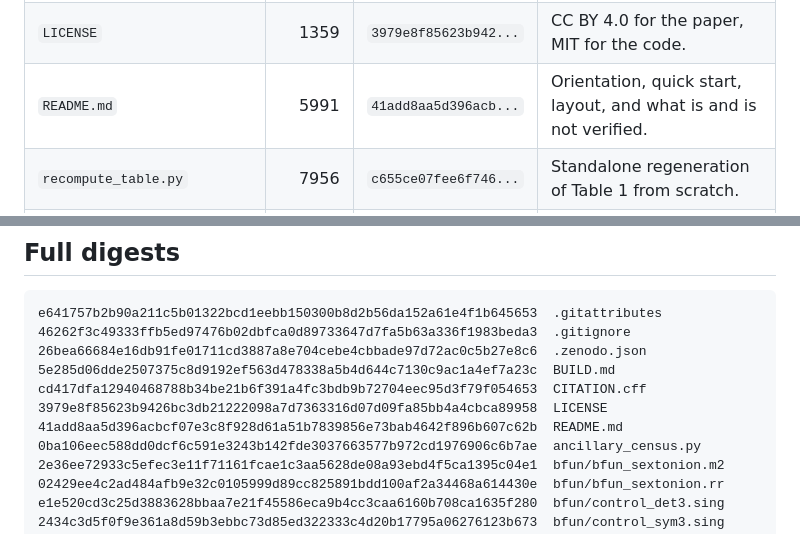
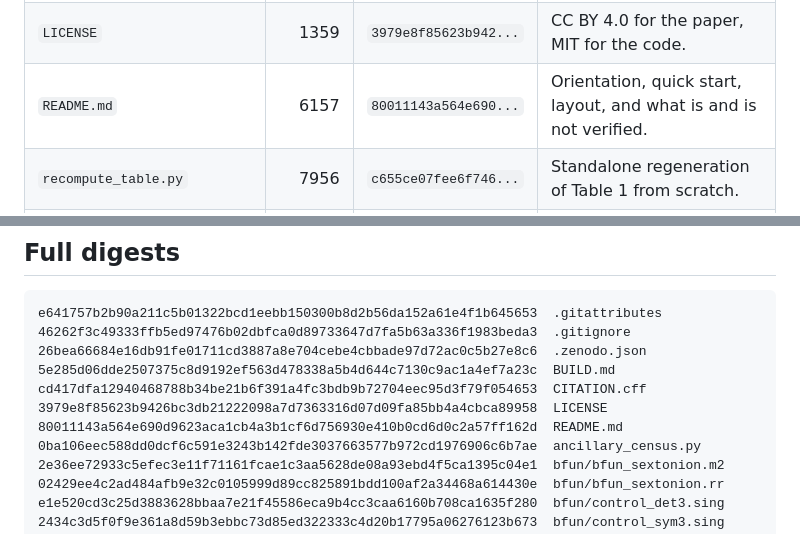
Before and after one commit to johnzfitch/gindikin-rank, a Markdown page: MANIFEST.md, 2 parts joined by grey strips. Rendered like a GitHub page.

```diff
--- a/MANIFEST.md
+++ b/MANIFEST.md
@@ -34,7 +34,7 @@ the Git commit it was cut from. Regenerate with `python3 tools/manifest.py`.
 | `gindikin-rank.pdf` | 676112 | `d17236e305d42b8a...` | Compiled paper, 54 pages. |
 | `gindikin-rank.tex` | 187849 | `ef95047f933703e5...` | Paper source. LuaLaTeX; see BUILD.md for the toolchain. |
 | `LICENSE` | 1359 | `3979e8f85623b942...` | CC BY 4.0 for the paper, MIT for the code. |
-| `README.md` | 5991 | `41add8aa5d396acb...` | Orientation, quick start, layout, and what is and is not verified. |
+| `README.md` | 6157 | `80011143a564e690...` | Orientation, quick start, layout, and what is and is not verified. |
 | `recompute_table.py` | 7956 | `c655ce07fee6f746...` | Standalone regeneration of Table 1 from scratch. |
 | `requirements.txt` | 806 | `23b0f4a3cb22fe01...` | Pinned environment. Core verification is standard library only; the Figure 3 suite and the census need SymPy. |
 | `tools/manifest.py` | 530 | `ee0e060a752d32cd...` | Regenerates this manifest. |
@@ -53,7 +53,7 @@ e641757b2b90a211c5b01322bcd1eebb150300b8d2b56da152a61e4f1b645653  .gitattributes
 5e285d06dde2507375c8d9192ef563d478338a5b4d644c7130c9ac1a4ef7a23c  BUILD.md
 cd417dfa12940468788b34be21b6f391a4fc3bdb9b72704eec95d3f79f054653  CITATION.cff
 3979e8f85623b9426bc3db21222098a7d7363316d07d09fa85bb4a4cbca89958  LICENSE
-41add8aa5d396acbcf07e3c8f928d61a51b7839856e73bab4642f896b607c62b  README.md
+80011143a564e690d9623aca1cb4a3b1cf6d756930e410b0cd6d0c2a57ff162d  README.md
 0ba106eec588dd0dcf6c591e3243b142fde3037663577b972cd1976906c6b7ae  ancillary_census.py
 2e36ee72933c5efec3e11f71161fcae1c3aa5628de08a93ebd4f5ca1395c04e1  bfun/bfun_sextonion.m2
 02429ee4c2ad484afb9e32c0105999d89cc825891bdd100af2a34468a614430e  bfun/bfun_sextonion.rr
```
Also changed, not shown: README.md (+2 -2 lines).
